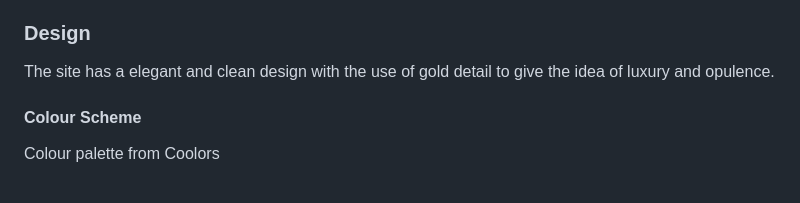
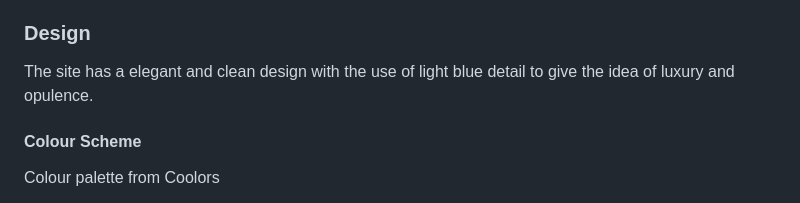
Before and after one commit to mehatabpathan/PP5, a Markdown page: README.md, the part around one of its changes. Rendered like a GitHub page.

```diff
--- a/README.md
+++ b/README.md
@@ -112,7 +112,7 @@ A positive grocery store user experience involves a well-organized layout, frien
 
 ### Design
 
-The site has a elegant and clean design with the use of gold detail to give the idea of luxury and opulence.
+The site has a elegant and clean design with the use of light blue detail to give the idea of luxury and opulence.
 
 #### Colour Scheme
 Colour palette from Coolors
```
Also changed, not shown: other parts of README.md (+1 -1 lines).
